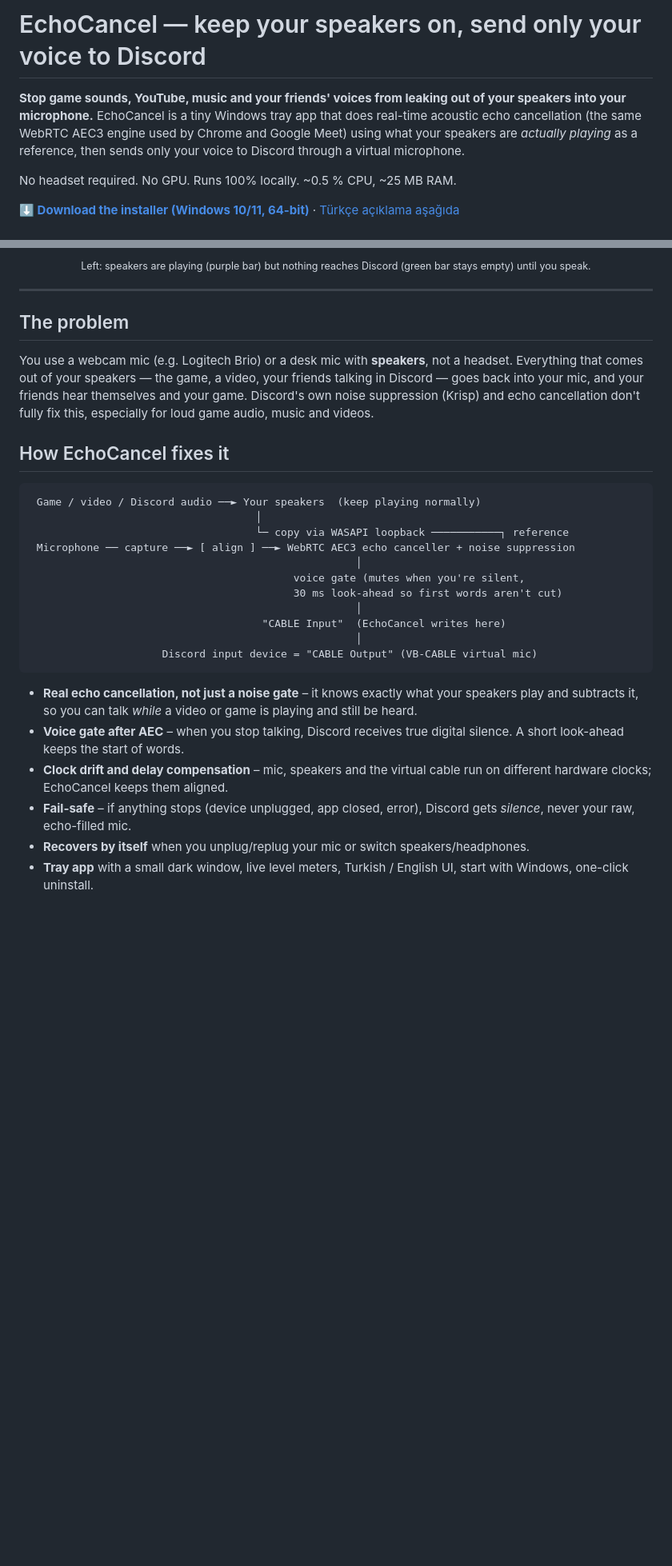
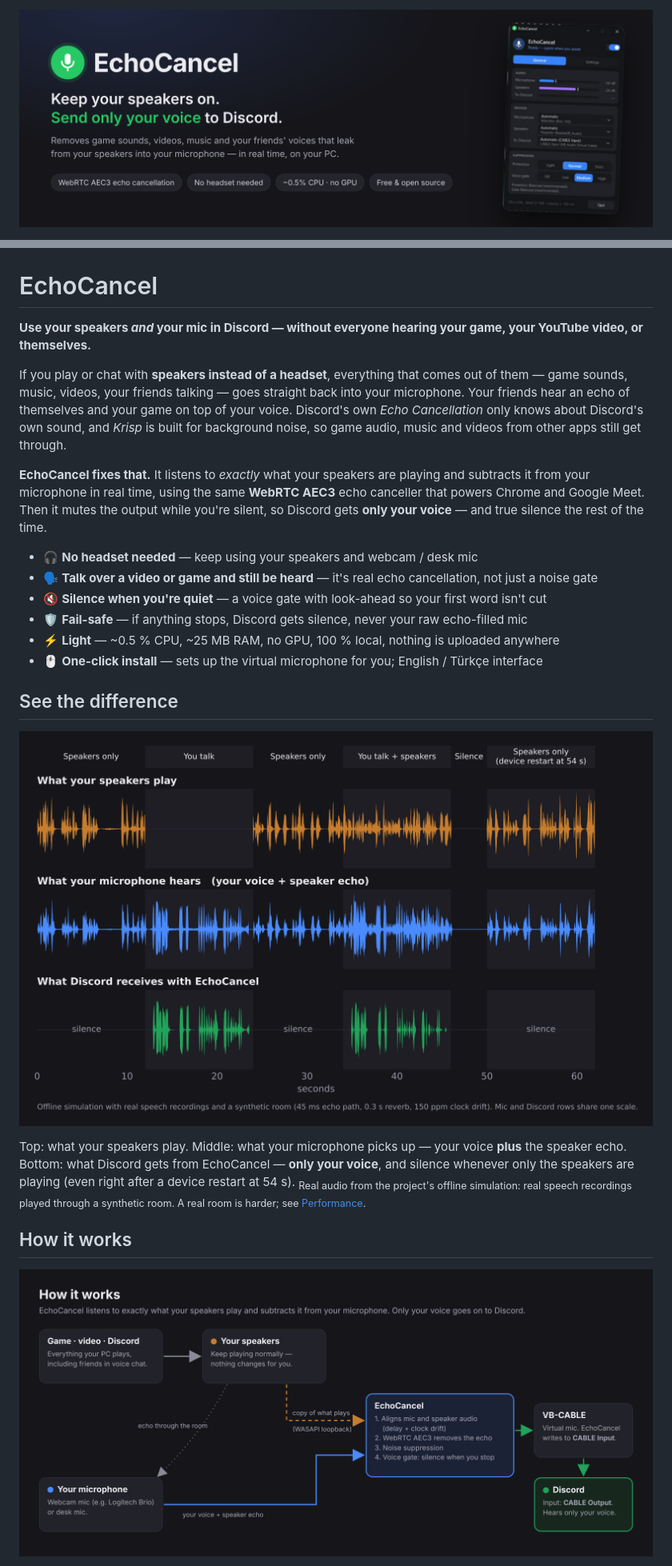
Before and after one commit to tolgayalkan/EchoCancel-for-Discord, a Markdown page: README.md, 2 parts joined by grey strips. Shown at 80% size. Rendered like a GitHub page; pictures changed too: docs/images/banner.png (added), docs/images/before-after.png (added), docs/images/how-it-works.png (added); blank space fills up the shorter version.

````diff
--- a/README.md
+++ b/README.md
@@ -1,10 +1,5 @@
-# EchoCancel — keep your speakers on, send only your voice to Discord
-
-**Stop game sounds, YouTube, music and your friends' voices from leaking out of your speakers into your microphone.**
-EchoCancel is a tiny Windows tray app that does real-time acoustic echo cancellation (the same WebRTC AEC3 engine used by Chrome and Google Meet) using what your speakers are *actually playing* as a reference, then sends only your voice to Discord through a virtual microphone.
-
-No headset required. No GPU. Runs 100% locally. ~0.5 % CPU, ~25 MB RAM.
-
-[**⬇ Download the installer (Windows 10/11, 64-bit)**](../../releases/latest) · [Türkçe açıklama aşağıda](#türkçe)
+<p align="center">
+  <img src="docs/images/banner.png" alt="EchoCancel — keep your speakers on, send only your voice to Discord" width="100%">
+</p>
 
 <p align="center">
@@ -14,31 +11,32 @@ No headset required. No GPU. Runs 100% locally. ~0.5 % CPU, ~25 MB RAM.
 </p>
-<p align="center"><sub>Left: speakers are playing (purple bar) but nothing reaches Discord (green bar stays empty) until you speak.</sub></p>
 
----
+# EchoCancel
 
-## The problem
+**Use your speakers *and* your mic in Discord — without everyone hearing your game, your YouTube video, or themselves.**
 
-You use a webcam mic (e.g. Logitech Brio) or a desk mic with **speakers**, not a headset. Everything that comes out of your speakers — the game, a video, your friends talking in Discord — goes back into your mic, and your friends hear themselves and your game. Discord's own noise suppression (Krisp) and echo cancellation don't fully fix this, especially for loud game audio, music and videos.
+If you play or chat with **speakers instead of a headset**, everything that comes out of them — game sounds, music, videos, your friends talking — goes straight back into your microphone. Your friends hear an echo of themselves and your game on top of your voice. Discord's own *Echo Cancellation* only knows about Discord's own sound, and *Krisp* is built for background noise, so game audio, music and videos from other apps still get through.
 
-## How EchoCancel fixes it
+**EchoCancel fixes that.** It listens to *exactly* what your speakers are playing and subtracts it from your microphone in real time, using the same **WebRTC AEC3** echo canceller that powers Chrome and Google Meet. Then it mutes the output while you're silent, so Discord gets **only your voice** — and true silence the rest of the time.
 
-```
- Game / video / Discord audio ──► Your speakers  (keep playing normally)
-                                    │
-                                    └─ copy via WASAPI loopback ───────────┐ reference
- Microphone ── capture ──► [ align ] ──► WebRTC AEC3 echo canceller + noise suppression
-                                                    │
-                                          voice gate (mutes when you're silent,
-                                          30 ms look-ahead so first words aren't cut)
-                                                    │
-                                     "CABLE Input"  (EchoCancel writes here)
-                                                    │
-                     Discord input device = "CABLE Output" (VB-CABLE virtual mic)
-```
+* 🎧 **No headset needed** — keep using your speakers and webcam / desk mic
+* 🗣️ **Talk over a video or game and still be heard** — it's real echo cancellation, not just a noise gate
+* 🔇 **Silence when you're quiet** — a voice gate with look-ahead so your first word isn't cut
+* 🛡️ **Fail-safe** — if anything stops, Discord gets silence, never your raw echo-filled mic
+* ⚡ **Light** — ~0.5 % CPU, ~25 MB RAM, no GPU, 100 % local, nothing is uploaded anywhere
+* 🖱️ **One-click install** — sets up the virtual microphone for you; English / Türkçe interface
 
-* **Real echo cancellation, not just a noise gate** – it knows exactly what your speakers play and subtracts it, so you can talk *while* a video or game is playing and still be heard.
-* **Voice gate after AEC** – when you stop talking, Discord receives true digital silence. A short look-ahead keeps the start of words.
-* **Clock drift and delay compensation** – mic, speakers and the virtual cable run on different hardware clocks; EchoCancel keeps them aligned.
-* **Fail-safe** – if anything stops (device unplugged, app closed, error), Discord gets *silence*, never your raw, echo-filled mic.
-* **Recovers by itself** when you unplug/replug your mic or switch speakers/headphones.
-* **Tray app** with a small dark window, live level meters, Turkish / English UI, start with Windows, one-click uninstall.
+## See the difference
+
+<p align="center">
+  <img src="docs/images/before-after.png" alt="Waveforms: what the speakers play, what the mic hears (voice plus echo), and what Discord receives with EchoCancel (only the voice)" width="100%">
+</p>
+
+Top: what your speakers play. Middle: what your microphone picks up — your voice **plus** the speaker echo. Bottom: what Discord gets from EchoCancel — **only your voice**, and silence whenever only the speakers are playing (even right after a device restart at 54 s).
+<sub>Real audio from the project's offline simulation: real speech recordings played through a synthetic room. A real room is harder; see [Performance](#performance-measured).</sub>
+
+## How it works
+
+<p align="center">
+  <img src="docs/images/how-it-works.png" alt="Diagram: speakers are copied via WASAPI loopback into EchoCancel, which removes the echo from the microphone and sends only your voice to Discord through VB-CABLE" width="100%">
+</p>
+
````
Also changed, not shown: other parts of README.md (+32 -7 lines), 1 other file.
